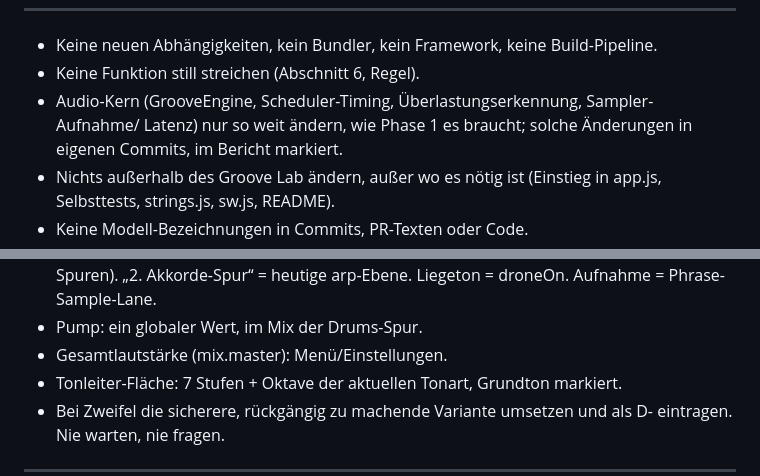
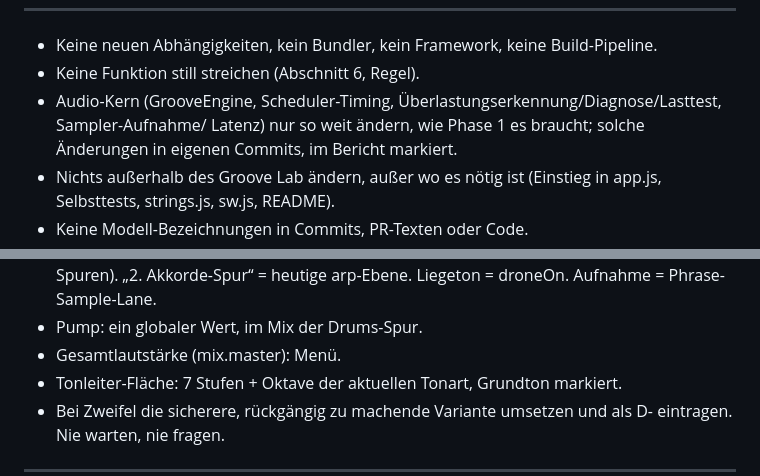
Before and after one commit to bokajsukriz/choirapp, a Markdown page: ARBEITSANWEISUNG-GROOVELAB-REDESIGN.md, 2 parts joined by grey strips. Drawn GitHub-style.

```diff
--- a/ARBEITSANWEISUNG-GROOVELAB-REDESIGN.md
+++ b/ARBEITSANWEISUNG-GROOVELAB-REDESIGN.md
@@ -351,7 +355,7 @@ docs/archiv/ verschieben.
 ------------------------------------------------------------------
 - Keine neuen Abhängigkeiten, kein Bundler, kein Framework, keine Build-Pipeline.
 - Keine Funktion still streichen (Abschnitt 6, Regel).
-- Audio-Kern (GrooveEngine, Scheduler-Timing, Überlastungserkennung, Sampler-Aufnahme/
+- Audio-Kern (GrooveEngine, Scheduler-Timing, Überlastungserkennung/Diagnose/Lasttest, Sampler-Aufnahme/
   Latenz) nur so weit ändern, wie Phase 1 es braucht; solche Änderungen in eigenen
   Commits, im Bericht markiert.
 - Nichts außerhalb des Groove Lab ändern, außer wo es nötig ist (Einstieg in app.js,
@@ -368,7 +372,7 @@ docs/archiv/ verschieben.
   Spuren). „2. Akkorde-Spur“ = heutige arp-Ebene. Liegeton = droneOn. Aufnahme =
   Phrase-Sample-Lane.
 - Pump: ein globaler Wert, im Mix der Drums-Spur.
-- Gesamtlautstärke (mix.master): Menü/Einstellungen.
+- Gesamtlautstärke (mix.master): Menü.
 - Tonleiter-Fläche: 7 Stufen + Oktave der aktuellen Tonart, Grundton markiert.
 - Bei Zweifel die sicherere, rückgängig zu machende Variante umsetzen und als D-<Nr>
   eintragen. Nie warten, nie fragen.
```
Also changed, not shown: other parts of ARBEITSANWEISUNG-GROOVELAB-REDESIGN.md (+16 -12 lines).
